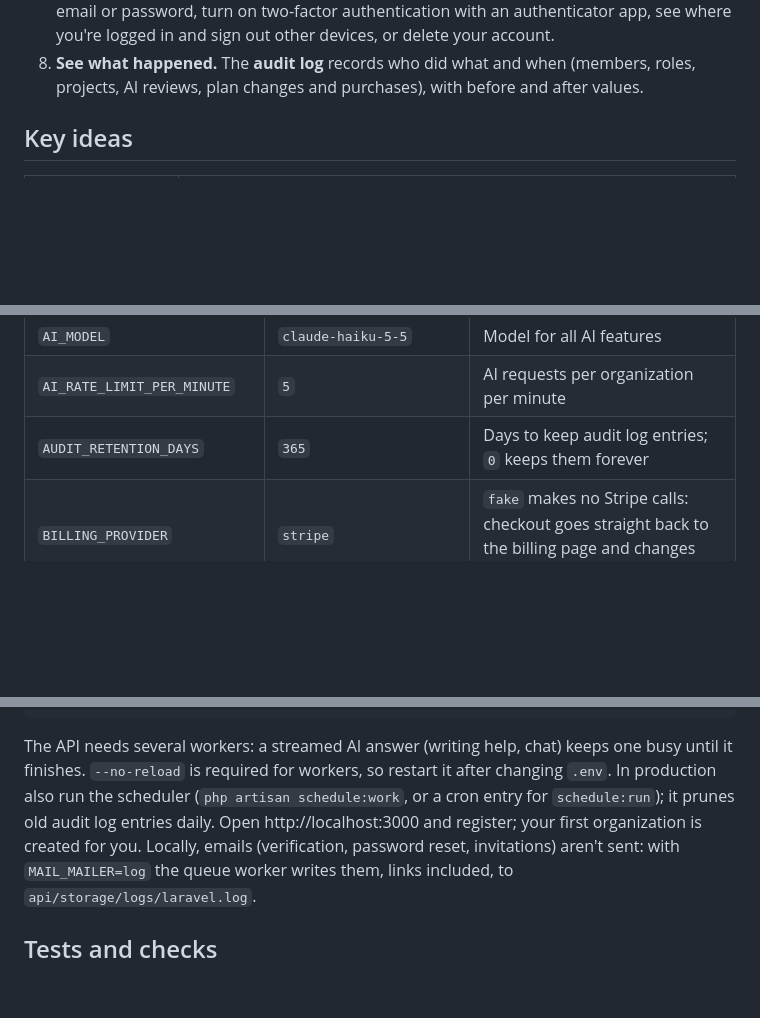
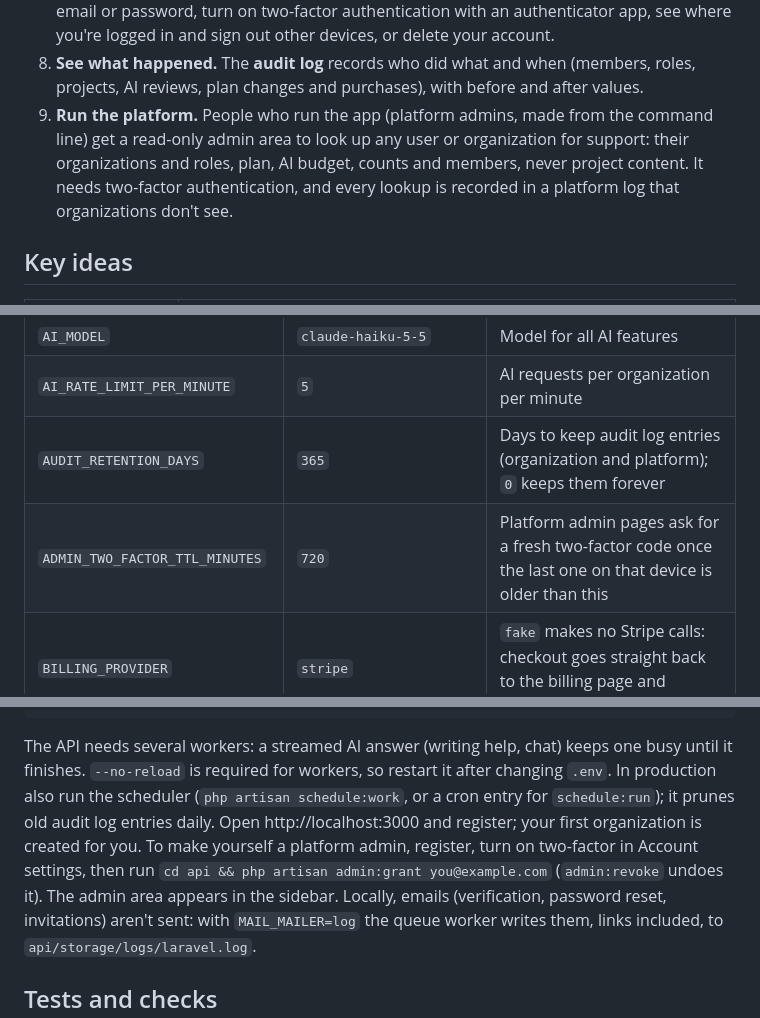
Before and after one commit to sanchaichie/laranuxt-saas, a Markdown page: README.md, 3 parts joined by grey strips. GitHub-like rendering; blank space fills up the shorter version.

```diff
--- a/README.md
+++ b/README.md
@@ -21,6 +21,7 @@ A quick tour, as a user would see it:
 6. **Pay for more.** Organizations start on **Free**. **Pro** (a monthly Stripe subscription) raises the AI budget, and one-time **AI credits** add to this month's budget on any plan. Card details, invoices and cancelling are handled on Stripe's own pages.
 7. **Manage your account.** Verify your email, reset a forgotten password, change your name, email or password, turn on two-factor authentication with an authenticator app, see where you're logged in and sign out other devices, or delete your account.
 8. **See what happened.** The **audit log** records who did what and when (members, roles, projects, AI reviews, plan changes and purchases), with before and after values.
+9. **Run the platform.** People who run the app (platform admins, made from the command line) get a read-only admin area to look up any user or organization for support: their organizations and roles, plan, AI budget, counts and members, never project content. It needs two-factor authentication, and every lookup is recorded in a platform log that organizations don't see.
 
 ## Key ideas
 
@@ -111,7 +112,8 @@ Key settings in `api/.env`:
 | `AI_PROVIDER` | `anthropic` | `fake` returns canned summaries with no network calls (no key needed) |
 | `AI_MODEL` | `claude-haiku-5-5` | Model for all AI features |
 | `AI_RATE_LIMIT_PER_MINUTE` | `5` | AI requests per organization per minute |
-| `AUDIT_RETENTION_DAYS` | `365` | Days to keep audit log entries; `0` keeps them forever |
+| `AUDIT_RETENTION_DAYS` | `365` | Days to keep audit log entries (organization and platform); `0` keeps them forever |
+| `ADMIN_TWO_FACTOR_TTL_MINUTES` | `720` | Platform admin pages ask for a fresh two-factor code once the last one on that device is older than this |
 | `BILLING_PROVIDER` | `stripe` | `fake` makes no Stripe calls: checkout goes straight back to the billing page and changes nothing |
 | `STRIPE_KEY`, `STRIPE_SECRET` | empty | Stripe API keys (test mode locally), used only by the API |
 | `STRIPE_WEBHOOK_SECRET` | empty | Signing secret of the webhook. Without it every webhook is refused, so subscriptions never sync |
@@ -180,6 +182,7 @@ stripe listen --forward-to localhost:8000/api/stripe/webhook --events ...   # on
 The API needs several workers: a streamed AI answer (writing help, chat) keeps one busy until it finishes. `--no-reload` is required for workers, so restart it after changing `.env`.
 In production also run the scheduler (`php artisan schedule:work`, or a cron entry for `schedule:run`); it prunes old audit log entries daily.
 Open http://localhost:3000 and register; your first organization is created for you.
+To make yourself a platform admin, register, turn on two-factor in Account settings, then run `cd api && php artisan admin:grant you@example.com` (`admin:revoke` undoes it). The admin area appears in the sidebar.
 Locally, emails (verification, password reset, invitations) aren't sent: with `MAIL_MAILER=log` the queue worker writes them, links included, to `api/storage/logs/laravel.log`.
 
 ## Tests and checks
```
Also changed, not shown: other parts of README.md (+11 -0 lines), CLAUDE.md (+8 -0 lines), docs/screenshots/admin-organization.png (added), docs/screenshots/admin-users.png (added).
